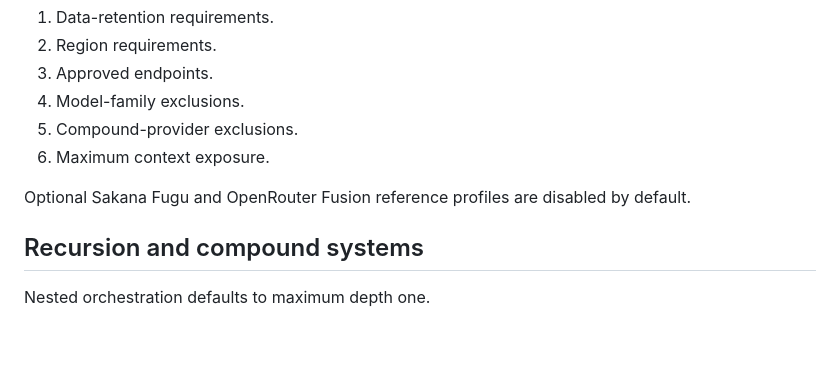
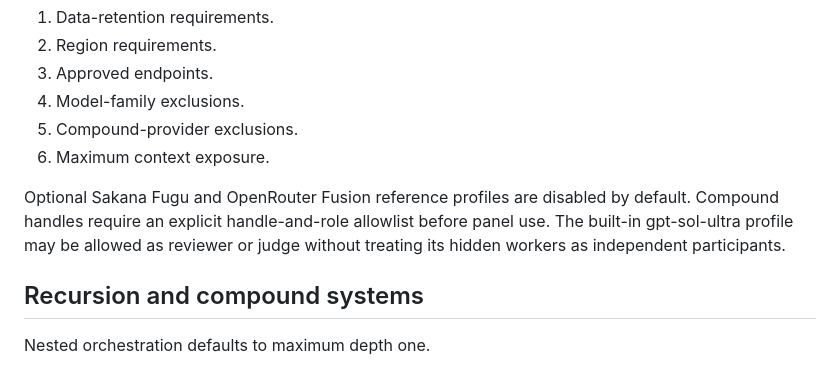
Before and after one commit to OnourImpram/autofusion, a Markdown page: docs/safety-model.md, the part around the change. GitHub-like rendering; blank space fills up the shorter version.

Commit message:
docs: define compound handle and role allowlist

```diff
--- a/docs/safety-model.md
+++ b/docs/safety-model.md
@@ -85,7 +85,7 @@ Provider restrictions may include:
 5. Compound-provider exclusions.
 6. Maximum context exposure.
 
-Optional Sakana Fugu and OpenRouter Fusion reference profiles are disabled by default.
+Optional Sakana Fugu and OpenRouter Fusion reference profiles are disabled by default. Compound handles require an explicit handle-and-role allowlist before panel use. The built-in gpt-sol-ultra profile may be allowed as reviewer or judge without treating its hidden workers as independent participants.
 
 ## Recursion and compound systems
 
```
